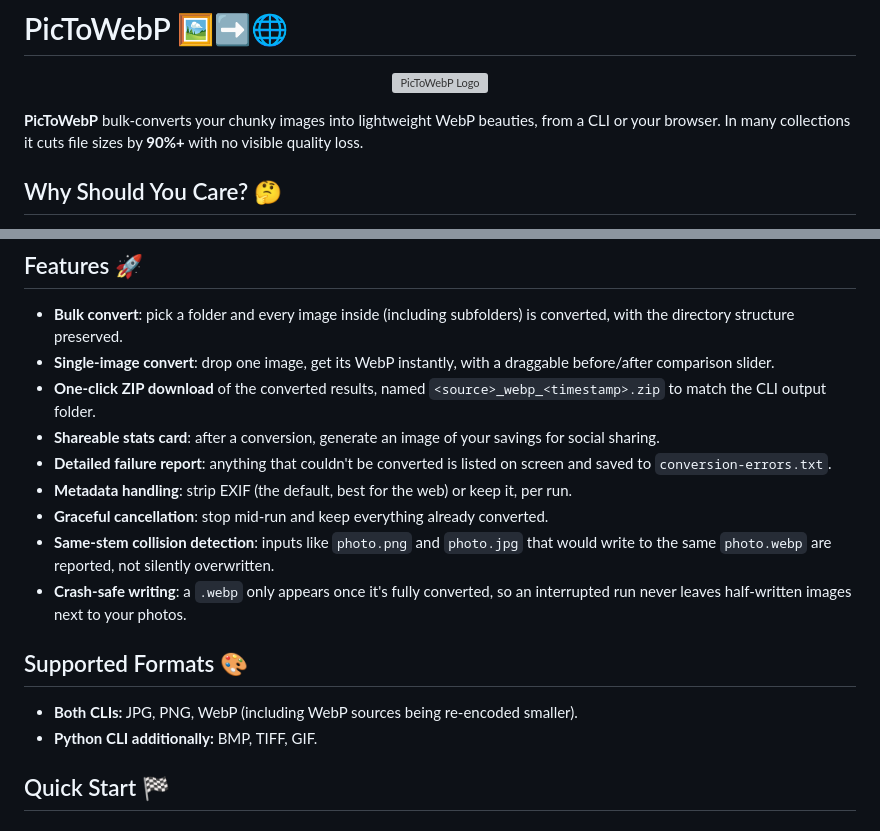
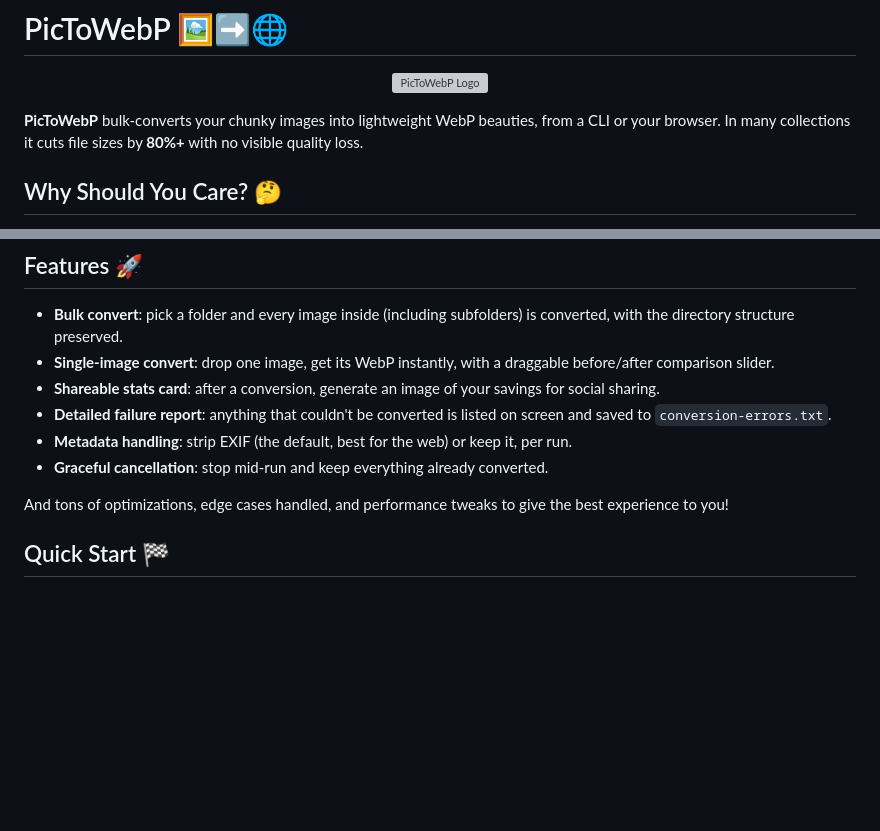
Before and after one commit to aditya-xq/PicToWebP, a Markdown page: README.md, 2 parts joined by grey strips. GitHub-like rendering; blank space fills up the shorter version; grey boxes are pictures that could not be loaded.

Commit message:
chore: readme cleanup

```diff
--- a/README.md
+++ b/README.md
@@ -4,7 +4,7 @@
   <img src="https://github.com/aditya-xq/PicToWebP/assets/32733783/8cdc0fd6-109e-4161-b63e-0632e477d105" alt="PicToWebP Logo" width="250" height="250">
 </p>
 
-**PicToWebP** bulk-converts your chunky images into lightweight WebP beauties, from a CLI or your browser. In many collections it cuts file sizes by **90%+** with no visible quality loss.
+**PicToWebP** bulk-converts your chunky images into lightweight WebP beauties, from a CLI or your browser. In many collections it cuts file sizes by **80%+** with no visible quality loss.
 
 ## Why Should You Care? 🤔
 
@@ -31,18 +31,12 @@ No install? No problem, use it right now:
 
 - **Bulk convert**: pick a folder and every image inside (including subfolders) is converted, with the directory structure preserved.
 - **Single-image convert**: drop one image, get its WebP instantly, with a draggable before/after comparison slider.
-- **One-click ZIP download** of the converted results, named `<source>_webp_<timestamp>.zip` to match the CLI output folder.
 - **Shareable stats card**: after a conversion, generate an image of your savings for social sharing.
 - **Detailed failure report**: anything that couldn't be converted is listed on screen and saved to `conversion-errors.txt`.
 - **Metadata handling**: strip EXIF (the default, best for the web) or keep it, per run.
 - **Graceful cancellation**: stop mid-run and keep everything already converted.
-- **Same-stem collision detection**: inputs like `photo.png` and `photo.jpg` that would write to the same `photo.webp` are reported, not silently overwritten.
-- **Crash-safe writing**: a `.webp` only appears once it's fully converted, so an interrupted run never leaves half-written images next to your photos.
 
-## Supported Formats 🎨
-
-- **Both CLIs:** JPG, PNG, WebP (including WebP sources being re-encoded smaller).
-- **Python CLI additionally:** BMP, TIFF, GIF.
+And tons of optimizations, edge cases handled, and performance tweaks to give the best experience to you!
 
 ## Quick Start 🏁
 
```
